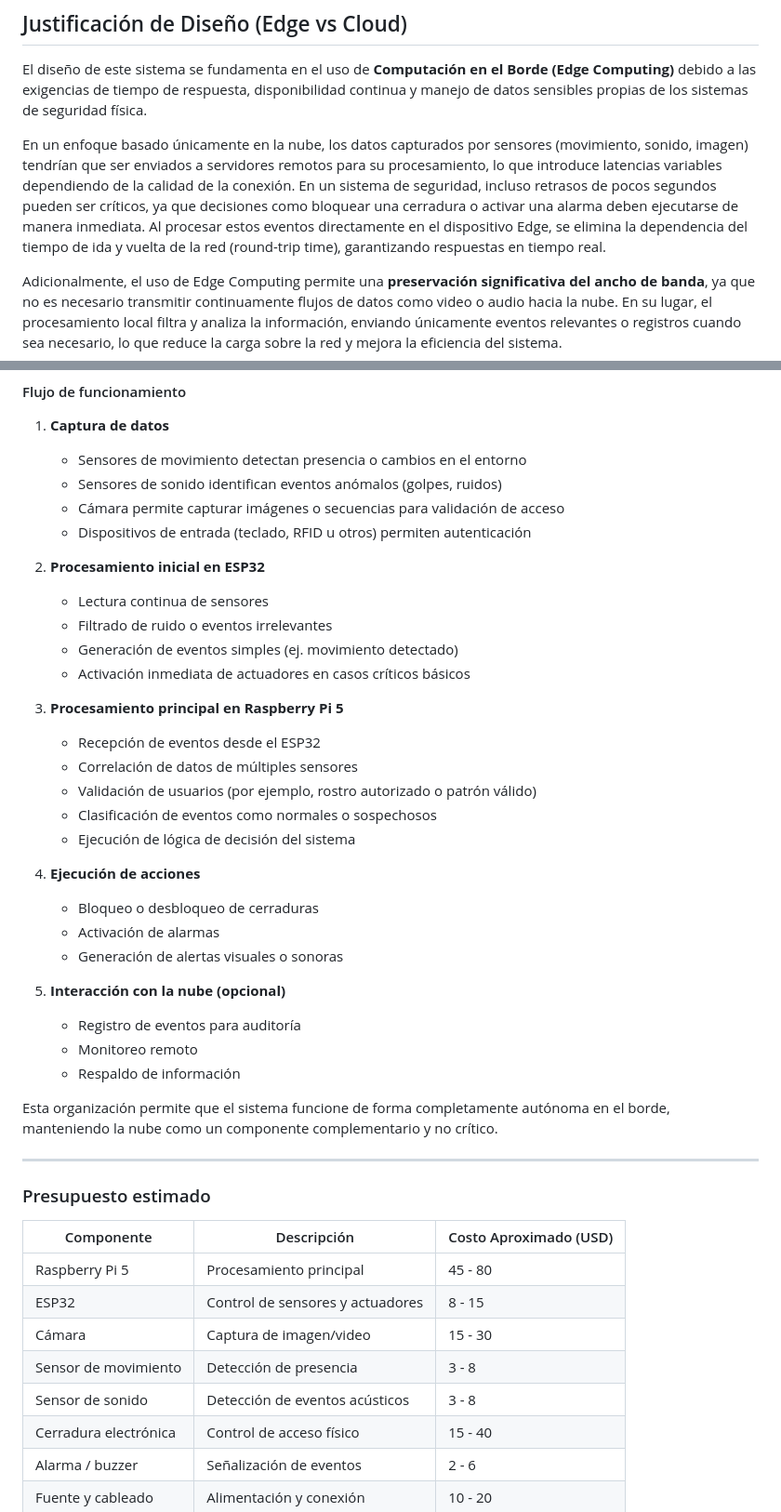
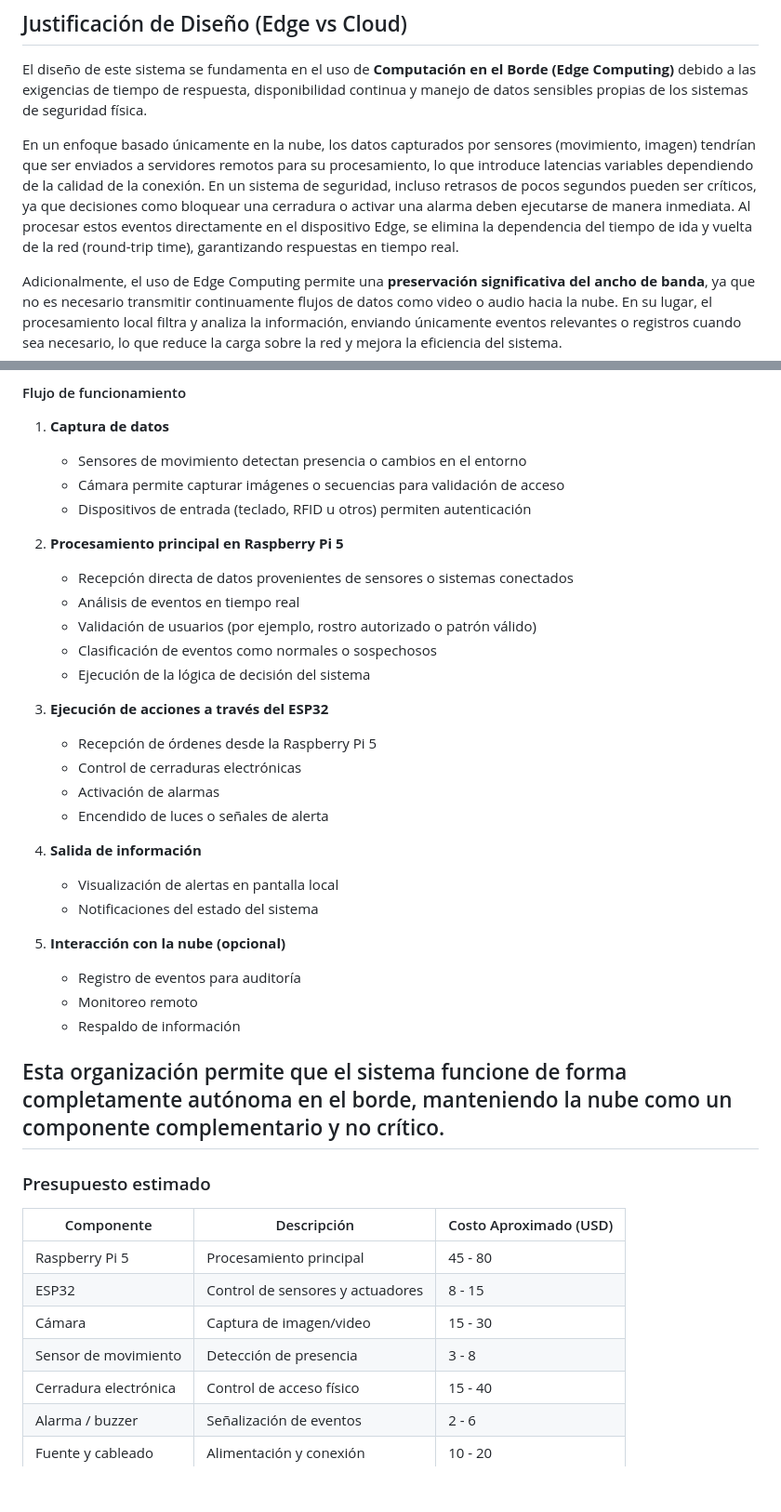
Before and after one commit to Anacha1304/Final-Project-Edge-Computing, a Markdown page: README.md, 2 parts joined by grey strips. Shown at 93% size. Rendered like a GitHub page; blank space fills up the shorter version.

Commit message:
Update README with sensor details and processing steps

```diff
--- a/README.md
+++ b/README.md
@@ -14,7 +14,7 @@ Los usuarios objetivo son principalmente dueños de pequeños negocios, propieta
 
 El diseño de este sistema se fundamenta en el uso de **Computación en el Borde (Edge Computing)** debido a las exigencias de tiempo de respuesta, disponibilidad continua y manejo de datos sensibles propias de los sistemas de seguridad física.
 
-En un enfoque basado únicamente en la nube, los datos capturados por sensores (movimiento, sonido, imagen) tendrían que ser enviados a servidores remotos para su procesamiento, lo que introduce latencias variables dependiendo de la calidad de la conexión. En un sistema de seguridad, incluso retrasos de pocos segundos pueden ser críticos, ya que decisiones como bloquear una cerradura o activar una alarma deben ejecutarse de manera inmediata. Al procesar estos eventos directamente en el dispositivo Edge, se elimina la dependencia del tiempo de ida y vuelta de la red (round-trip time), garantizando respuestas en tiempo real.
+En un enfoque basado únicamente en la nube, los datos capturados por sensores (movimiento, imagen) tendrían que ser enviados a servidores remotos para su procesamiento, lo que introduce latencias variables dependiendo de la calidad de la conexión. En un sistema de seguridad, incluso retrasos de pocos segundos pueden ser críticos, ya que decisiones como bloquear una cerradura o activar una alarma deben ejecutarse de manera inmediata. Al procesar estos eventos directamente en el dispositivo Edge, se elimina la dependencia del tiempo de ida y vuelta de la red (round-trip time), garantizando respuestas en tiempo real.
 
 Adicionalmente, el uso de Edge Computing permite una **preservación significativa del ancho de banda**, ya que no es necesario transmitir continuamente flujos de datos como video o audio hacia la nube. En su lugar, el procesamiento local filtra y analiza la información, enviando únicamente eventos relevantes o registros cuando sea necesario, lo que reduce la carga sobre la red y mejora la eficiencia del sistema.
 
@@ -45,27 +48,25 @@ De manera opcional, el sistema puede conectarse a la nube para el almacenamiento
 
 1. **Captura de datos**
    - Sensores de movimiento detectan presencia o cambios en el entorno
-   - Sensores de sonido identifican eventos anómalos (golpes, ruidos)
    - Cámara permite capturar imágenes o secuencias para validación de acceso
    - Dispositivos de entrada (teclado, RFID u otros) permiten autenticación
 
-2. **Procesamiento inicial en ESP32**
-   - Lectura continua de sensores
-   - Filtrado de ruido o eventos irrelevantes
-   - Generación de eventos simples (ej. movimiento detectado)
-   - Activación inmediata de actuadores en casos críticos básicos
-
-3. **Procesamiento principal en Raspberry Pi 5**
-   - Recepción de eventos desde el ESP32
-   - Correlación de datos de múltiples sensores
+2. **Procesamiento principal en Raspberry Pi 5**
+   - Recepción directa de datos provenientes de sensores o sistemas conectados
+   - Análisis de eventos en tiempo real
    - Validación de usuarios (por ejemplo, rostro autorizado o patrón válido)
    - Clasificación de eventos como normales o sospechosos
-   - Ejecución de lógica de decisión del sistema
+   - Ejecución de la lógica de decisión del sistema
 
-4. **Ejecución de acciones**
-   - Bloqueo o desbloqueo de cerraduras
+3. **Ejecución de acciones a través del ESP32**
+   - Recepción de órdenes desde la Raspberry Pi 5
+   - Control de cerraduras electrónicas
    - Activación de alarmas
-   - Generación de alertas visuales o sonoras
+   - Encendido de luces o señales de alerta
+
+4. **Salida de información**
+   - Visualización de alertas en pantalla local
+   - Notificaciones del estado del sistema
 
 5. **Interacción con la nube (opcional)**
    - Registro de eventos para auditoría
@@ -73,7 +74,6 @@ De manera opcional, el sistema puede conectarse a la nube para el almacenamiento
    - Respaldo de información
 
 Esta organización permite que el sistema funcione de forma completamente autónoma en el borde, manteniendo la nube como un componente complementario y no crítico.
-
 ---
 
 ### Presupuesto estimado
@@ -84,7 +84,6 @@ Esta organización permite que el sistema funcione de forma completamente autón
 | ESP32                  | Control de sensores y actuadores     | 8 - 15                |
 | Cámara                 | Captura de imagen/video              | 15 - 30               |
 | Sensor de movimiento   | Detección de presencia               | 3 - 8                 |
-| Sensor de sonido       | Detección de eventos acústicos       | 3 - 8                 |
 | Cerradura electrónica  | Control de acceso físico             | 15 - 40               |
 | Alarma / buzzer        | Señalización de eventos              | 2 - 6                 |
 | Fuente y cableado      | Alimentación y conexión              | 10 - 20               |
```
Also changed, not shown: other parts of README.md (+5 -9 lines).
